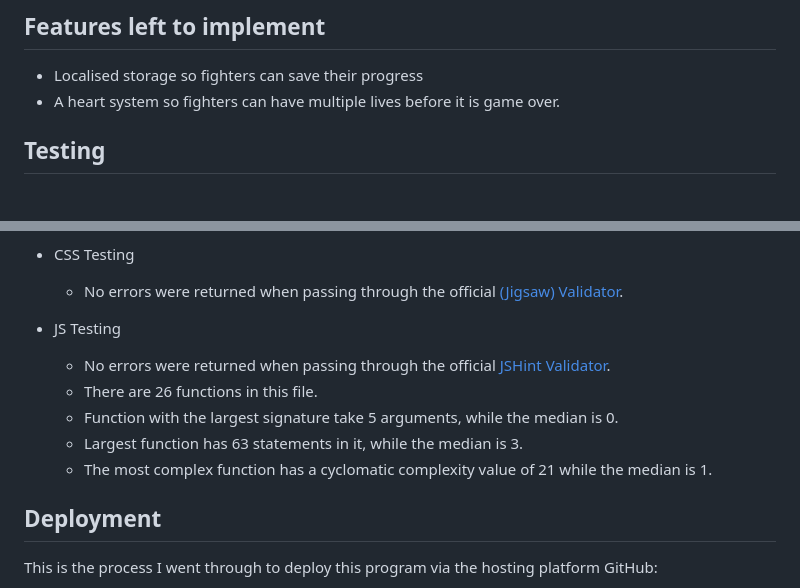
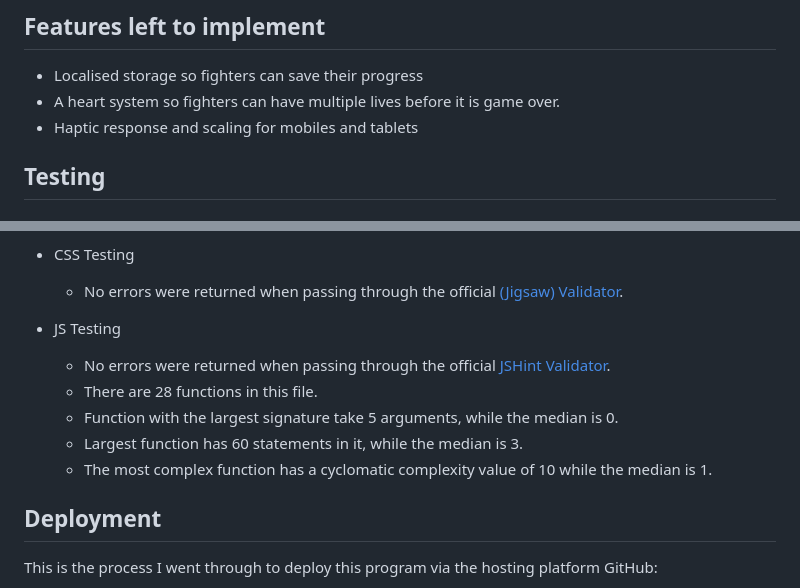
Before and after one commit to kbourke92/Earth-Defence, a Markdown page: README.md, 2 parts joined by grey strips. Rendered like a GitHub page.

```diff
--- a/README.md
+++ b/README.md
@@ -25,6 +25,7 @@ Upon death you will be shown your score and the option to revive and try again.
 
 - Localised storage so fighters can save their progress
 - A heart system so fighters can have multiple lives before it is game over.
+- Haptic response and scaling for mobiles and tablets
 
 ## Testing
 
@@ -38,10 +39,10 @@ Upon death you will be shown your score and the option to revive and try again.
 
 - JS Testing
   - No errors were returned when passing through the official [JSHint Validator](https://jshint.com/).
-   - There are 26 functions in this file.
+   - There are 28 functions in this file.
    - Function with the largest signature take 5 arguments, while the median is 0.
-   - Largest function has 63 statements in it, while the median is 3.
-   - The most complex function has a cyclomatic complexity value of 21 while the median is 1.
+   - Largest function has 60 statements in it, while the median is 3.
+   - The most complex function has a cyclomatic complexity value of 10 while the median is 1.
 
 ## Deployment
 
```
